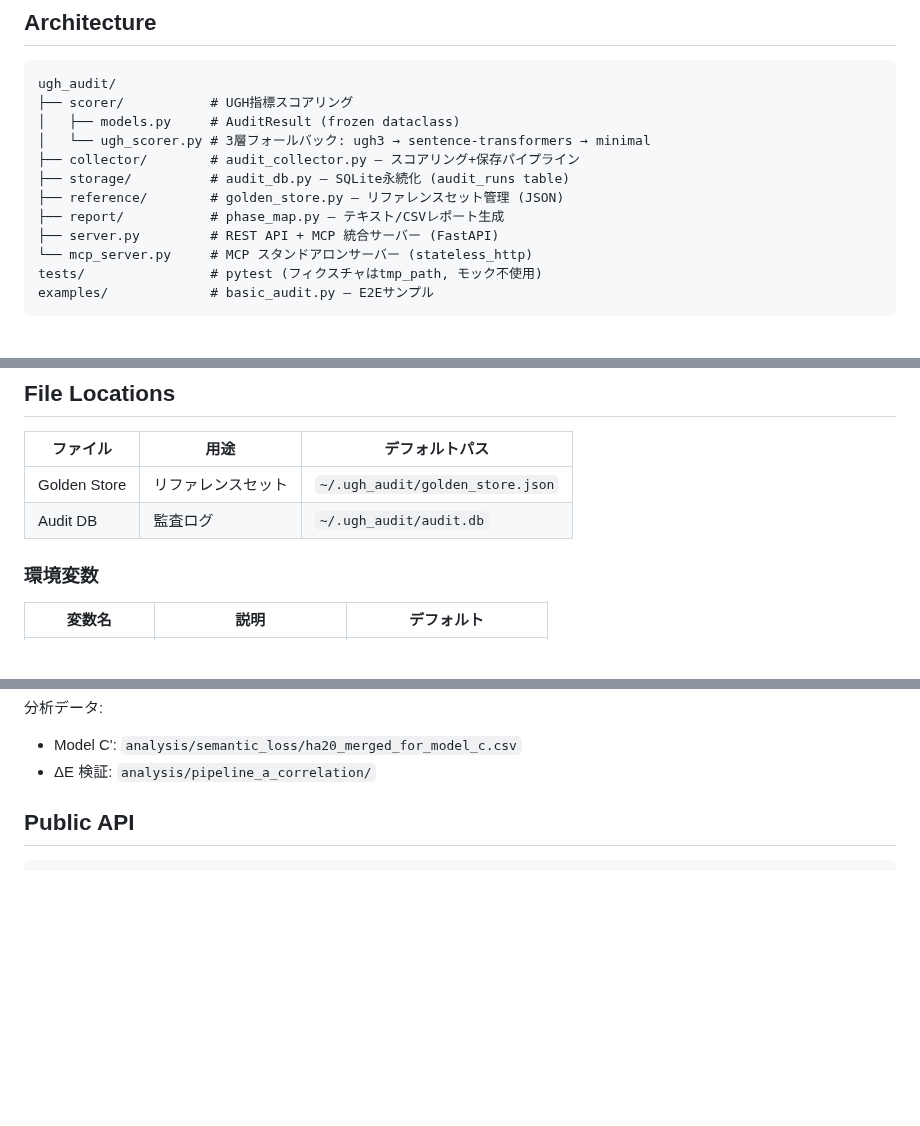
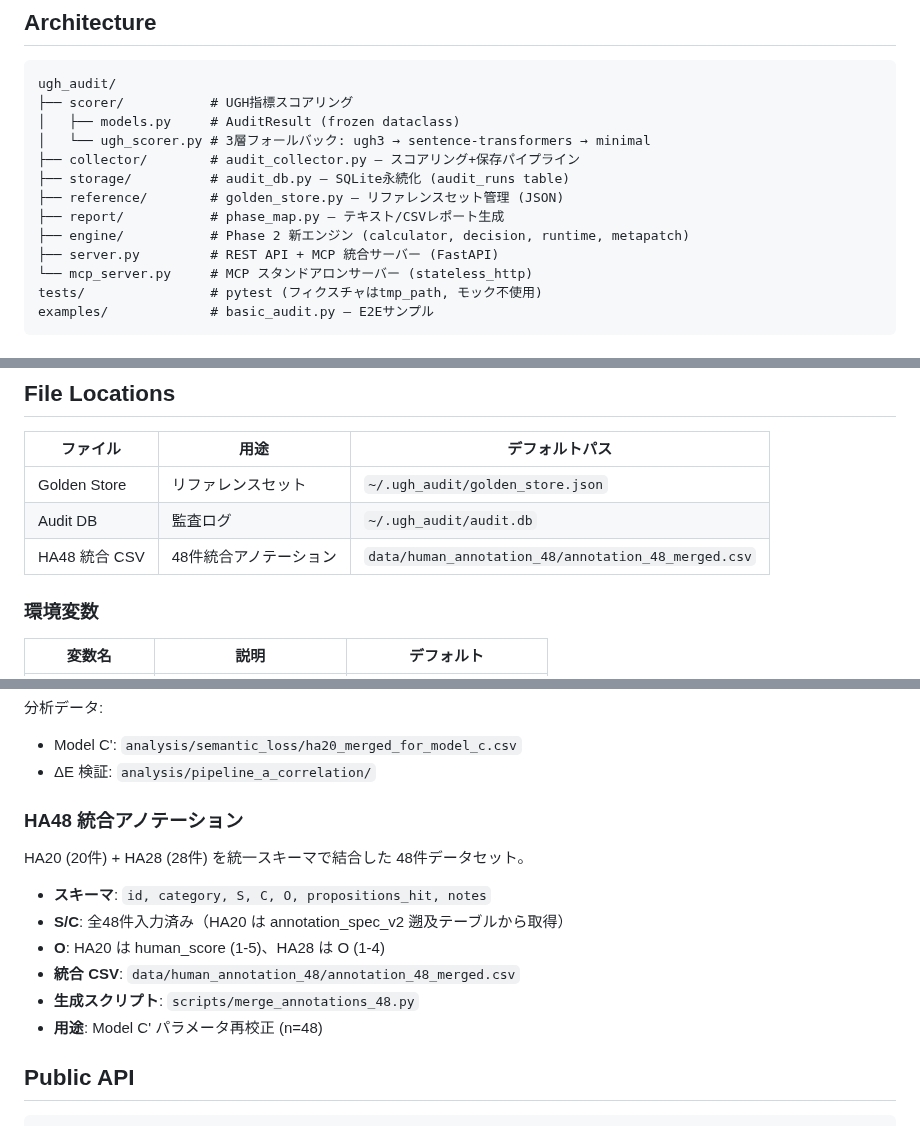
Before and after one commit to Yuu6798/ugh-audit-core, a Markdown page: CLAUDE.md, 3 parts joined by grey strips. GitHub-like rendering; blank space fills up the shorter version.

Commit message:
docs: CLAUDE.md に engine/ ツリー + HA48 統合セクション + File Locations を追記
- Architecture ツリーに engine/ を追加
- Baseline & HA20 セクションに HA48 統合アノテーション情報を追記
- File Locations に annotation_48_merged.csv を追加

https://claude.ai/code/session_01EXGNYEzgR4LW4LGHG5nkoM

```diff
--- a/CLAUDE.md
+++ b/CLAUDE.md
@@ -32,6 +32,7 @@ ugh_audit/
 ├── storage/          # audit_db.py — SQLite永続化 (audit_runs table)
 ├── reference/        # golden_store.py — リファレンスセット管理 (JSON)
 ├── report/           # phase_map.py — テキスト/CSVレポート生成
+├── engine/           # Phase 2 新エンジン (calculator, decision, runtime, metapatch)
 ├── server.py         # REST API + MCP 統合サーバー (FastAPI)
 └── mcp_server.py     # MCP スタンドアロンサーバー (stateless_http)
 tests/                # pytest (フィクスチャはtmp_path, モック不使用)
@@ -280,6 +281,7 @@ python examples/basic_audit.py
 |---------|------|--------------|
 | Golden Store | リファレンスセット | `~/.ugh_audit/golden_store.json` |
 | Audit DB | 監査ログ | `~/.ugh_audit/audit.db` |
+| HA48 統合 CSV | 48件統合アノテーション | `data/human_annotation_48/annotation_48_merged.csv` |
 
 ### 環境変数
 
@@ -355,6 +357,17 @@ python examples/basic_audit.py
 分析データ:
 - Model C': `analysis/semantic_loss/ha20_merged_for_model_c.csv`
 - ΔE 検証: `analysis/pipeline_a_correlation/`
+
+### HA48 統合アノテーション
+
+HA20 (20件) + HA28 (28件) を統一スキーマで結合した 48件データセット。
+
+- **スキーマ**: `id, category, S, C, O, propositions_hit, notes`
+- **S/C**: 全48件入力済み（HA20 は annotation_spec_v2 遡及テーブルから取得）
+- **O**: HA20 は human_score (1-5)、HA28 は O (1-4)
+- **統合 CSV**: `data/human_annotation_48/annotation_48_merged.csv`
+- **生成スクリプト**: `scripts/merge_annotations_48.py`
+- **用途**: Model C' パラメータ再校正 (n=48)
 
 ## Public API
 
```
